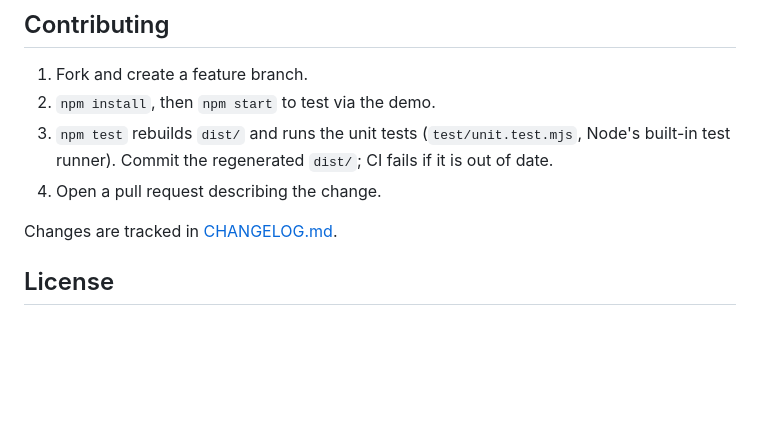
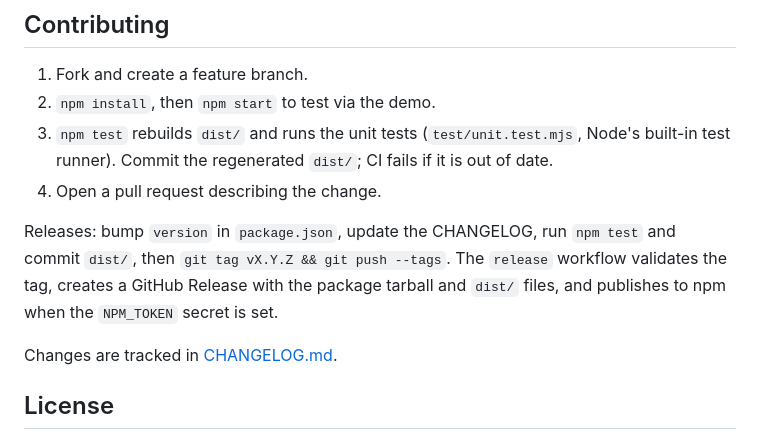
Before and after one commit to adrianohcampos/froala-math-chemistry, a Markdown page: README.md, the part around the change. Drawn GitHub-style; blank space fills up the shorter version.

```diff
--- a/README.md
+++ b/README.md
@@ -199,6 +199,8 @@ Keep the Froala key in `.env` / `config/services.php`; never commit it. Always s
 3. `npm test` rebuilds `dist/` and runs the unit tests (`test/unit.test.mjs`, Node's built-in test runner). Commit the regenerated `dist/`; CI fails if it is out of date.
 4. Open a pull request describing the change.
 
+Releases: bump `version` in `package.json`, update the CHANGELOG, run `npm test` and commit `dist/`, then `git tag vX.Y.Z && git push --tags`. The `release` workflow validates the tag, creates a GitHub Release with the package tarball and `dist/` files, and publishes to npm when the `NPM_TOKEN` secret is set.
+
 Changes are tracked in [CHANGELOG.md](./CHANGELOG.md).
 
 ## License
```
